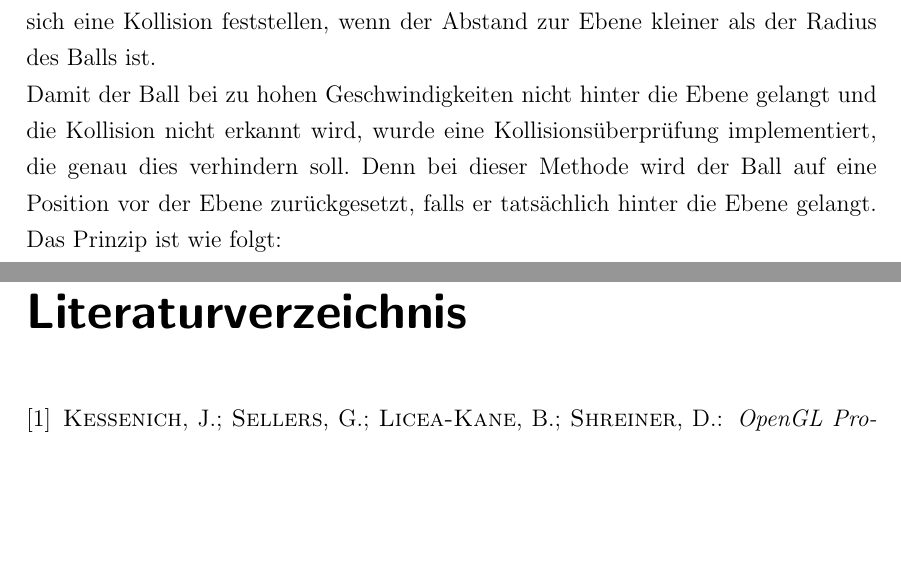
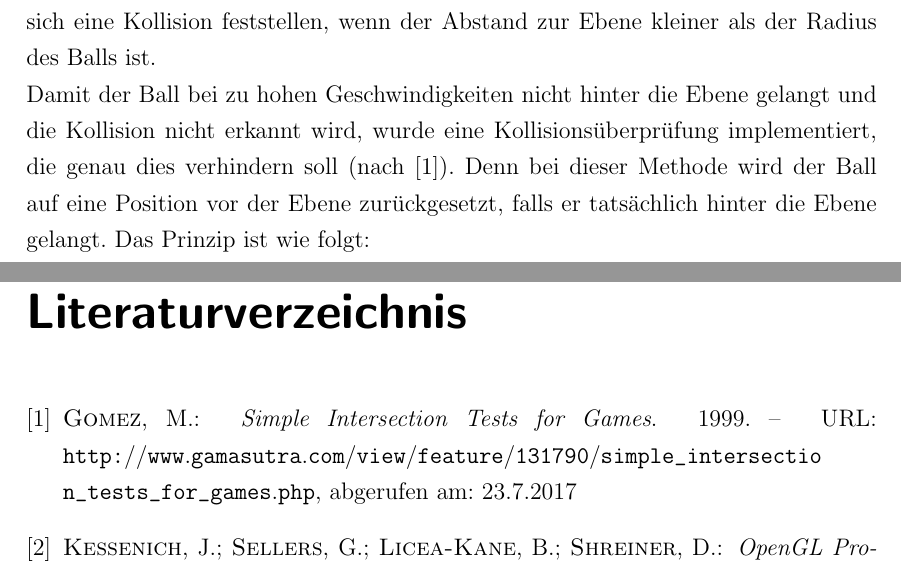
Before and after one commit to v1nc/Leap-Tennis-Ausarbeitung, a LaTeX book (LS7-Abschlussarbeit.tex, which reads Literatur.bib, kapitel/kapitel4.tex): two parts of pages 19 and 29 of 29, joined at a grey line, cut so that both start at the same text, the shorter picture padded with empty space. Compiled offline with pdfLaTeX.

Commit message:
reference to Intersection tests added

```diff
--- a/Literatur.bib
+++ b/Literatur.bib
@@ -26,3 +26,9 @@
 	edition = {8. ed},
 	address = {Upper Saddler River, NJ}
 }
+@MISC{migGom:1999,
+	title = {Simple Intersection Tests for Games},
+	author = {Gomez, M.},
+	year = {1999},
+	note = {URL: \url{http://www.gamasutra.com/view/feature/131790/simple_intersection_tests_for_games.php}, abgerufen am: 23.7.2017}
+}
--- a/kapitel/kapitel4.tex
+++ b/kapitel/kapitel4.tex
@@ -42,7 +42,7 @@ Die Ebenen werden in einer Hesseschen Normalform ähnlichen Darstellung gespeich
 Da die Hessesche Normalform wie folgt aussieht,$ E: \vec x \cdot \vec n  = d $, und d der Abstand zum Ursprung ist, lässt sich die Formel umformen zu $ E: \vec x \cdot \vec n  - d = 0$. Diese Formel ist erfüllt wenn x auf der Ebene liegt. Ersetzt man also 0 durch eine Variable c, kann der Abstand von Punkt x zur Ebene genau ermittelt werden. In unserem Fall erlauben wir auch negative Abstände; negative Abstände entstehen dann durch Ballpositionen, die hinter der Ebene liegen (entgegen der Richtung des Normalvektors).
 Der Abstand des Ballmittelpunkts zur Ebene ist also $c = \vec p\cdot \vec n - d $. Somit lässt sich eine Kollision feststellen, wenn der Abstand zur Ebene kleiner als der Radius des Balls ist.
 
-Damit der Ball bei zu hohen Geschwindigkeiten nicht hinter die Ebene gelangt und die Kollision nicht erkannt wird, wurde eine Kollisionsüberprüfung implementiert, die genau dies verhindern soll. Denn bei dieser Methode wird der Ball auf eine Position vor der Ebene zurückgesetzt, falls er tatsächlich hinter die Ebene gelangt. Das Prinzip ist wie folgt:
+Damit der Ball bei zu hohen Geschwindigkeiten nicht hinter die Ebene gelangt und die Kollision nicht erkannt wird, wurde eine Kollisionsüberprüfung implementiert, die genau dies verhindern soll (nach \cite{migGom:1999}). Denn bei dieser Methode wird der Ball auf eine Position vor der Ebene zurückgesetzt, falls er tatsächlich hinter die Ebene gelangt. Das Prinzip ist wie folgt:
 
 Es werden immer die letzten beiden Positionen des Balls gespeichert ($C_0$, $C_1$) und die Distanzen zu beiden Zeitpunkten nach schon beschriebener Weise berechnet ($d_0, d_1$).
 Befindet sich $C_0$ vor der Ebene und $C_1$ hinter der Ebene bzw. ist $d_0$ positiv und $d_1$ negativ, so wird die neue Position des Balls zwischen diesen beiden Punkten interpoliert (s. Formel \ref{interpolEquation1} und \ref{interpolEquation2}).
```
